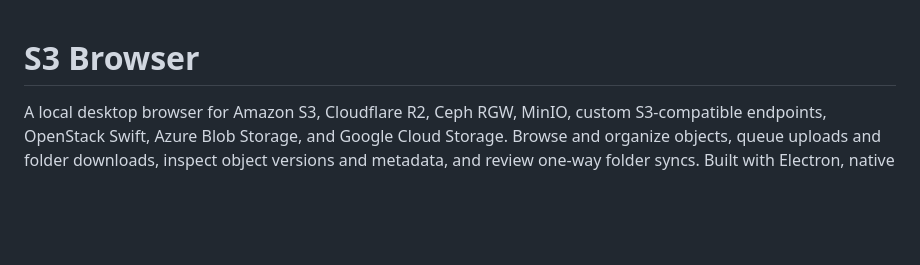
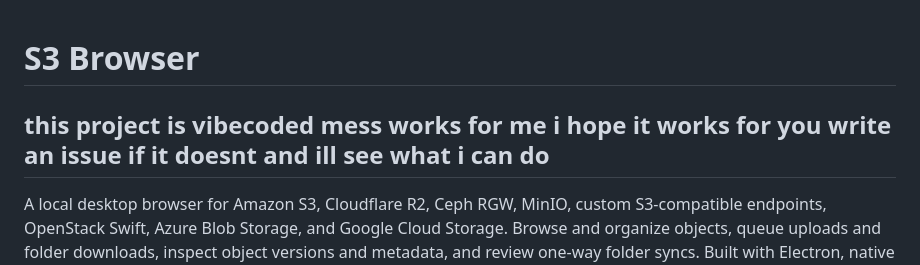
Before and after one commit to bigpod98/ObjectFileManager, a Markdown page: README.md, the part around the change. Rendered like a GitHub page; blank space fills up the shorter version.

```diff
--- a/README.md
+++ b/README.md
@@ -1,4 +1,6 @@
 # S3 Browser
+
+## this project is vibecoded mess works for me i hope it works for you write an issue if it doesnt and ill see what i can do
 
 A local desktop browser for Amazon S3, Cloudflare R2, Ceph RGW, MinIO, custom S3-compatible endpoints, OpenStack Swift, Azure Blob Storage, and Google Cloud Storage. Browse and organize objects, queue uploads and folder downloads, inspect object versions and metadata, and review one-way folder syncs. Built with Electron, native storage adapters, and a persistent SQLite transfer queue.
 
```
